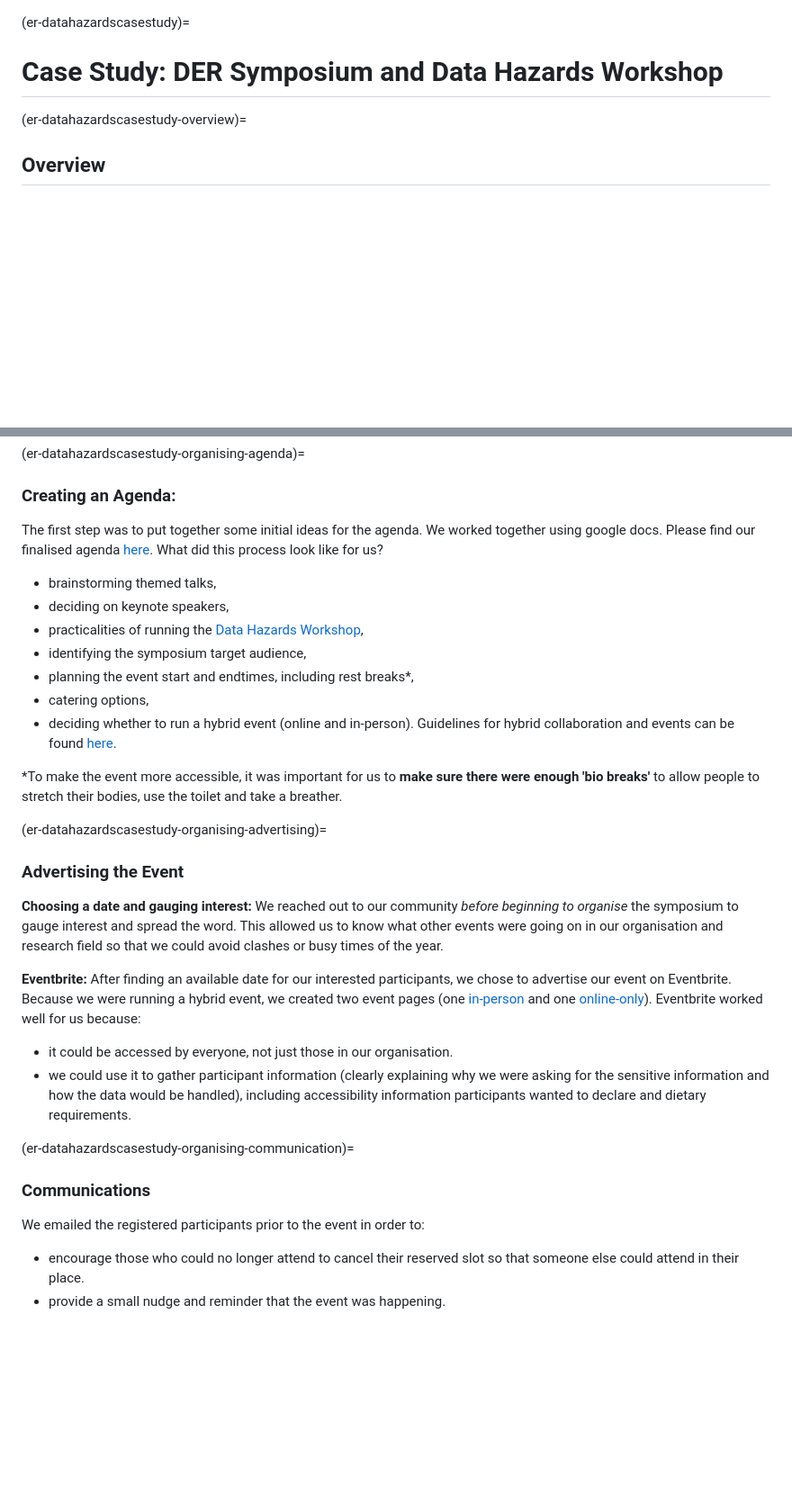
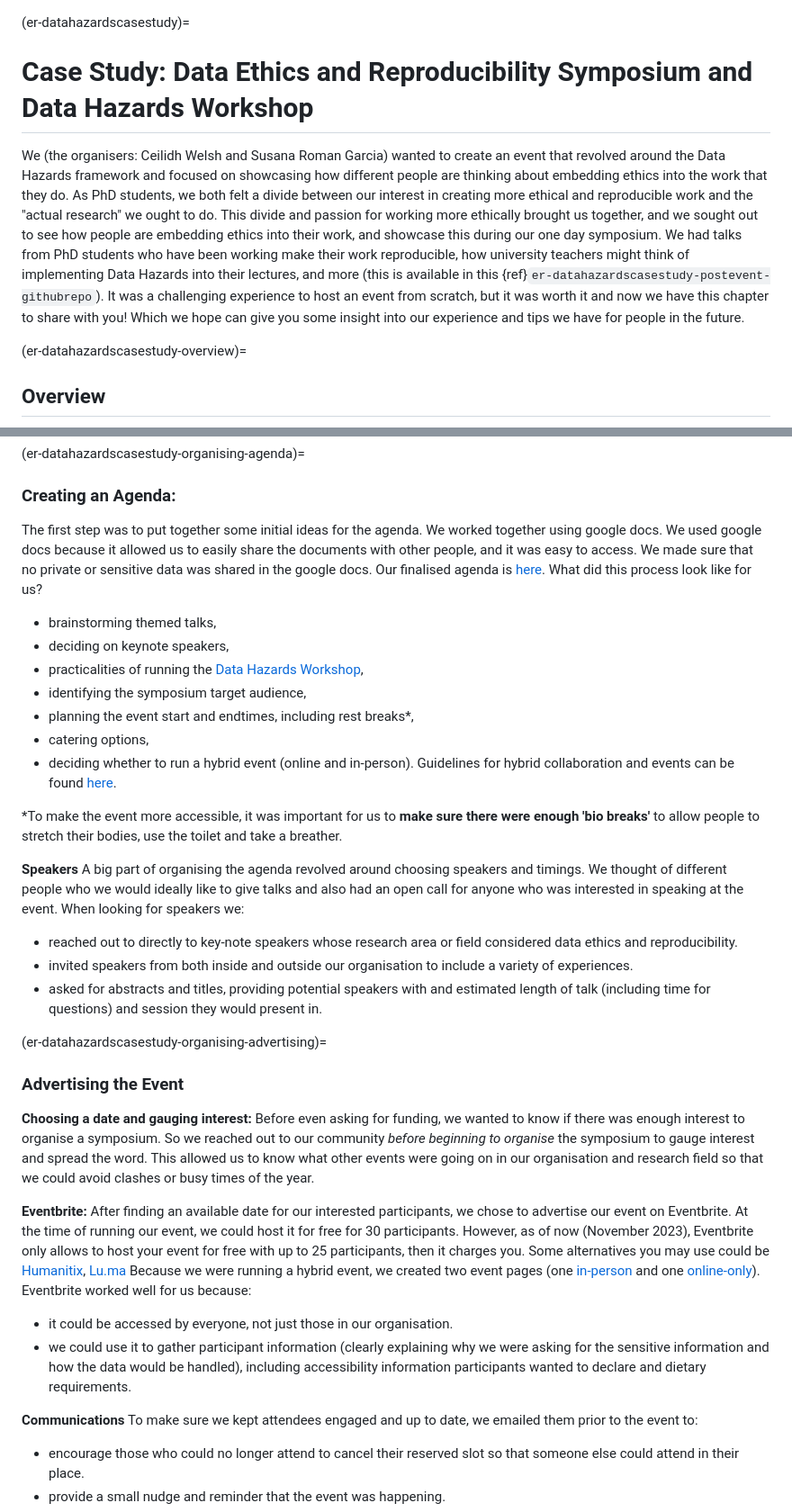
Before and after one commit to Susana465/datahazards_TTW_chapter, a Markdown page: 03-case_study.md, 2 parts joined by grey strips. Shown: that part at 90% size. Rendered like a GitHub page; blank space fills up the shorter version.

```diff
--- a/03-case_study.md
+++ b/03-case_study.md
@@ -1,5 +1,11 @@
 (er-datahazardscasestudy)=
-# Case Study: DER Symposium and Data Hazards Workshop
+# Case Study: Data Ethics and Reproducibility Symposium and Data Hazards Workshop
+We (the organisers: Ceilidh Welsh and Susana Roman Garcia) wanted to create an event that revolved around the Data Hazards framework and focused on showcasing how different people are thinking about embedding ethics into the work that they do.
+As PhD students, we both felt a divide between our interest in creating more ethical and reproducible work and the "actual research" we ought to do.
+This divide and passion for working more ethically brought us together, and we sought out to see how people are embedding ethics into their work, and showcase this during our one day symposium.
+We had talks from PhD students who have been working make their work reproducible, how university teachers might think of implementing Data Hazards into their lectures, and more (this is available in this {ref}`er-datahazardscasestudy-postevent-githubrepo`).
+It was a challenging experience to host an event from scratch, but it was worth it and now we have this chapter to share with you!
+Which we hope can give you some insight into our experience and tips we have for people in the future.
 
 (er-datahazardscasestudy-overview)=
 ## Overview
@@ -45,7 +51,9 @@ Here we discuss the logistics for organising an event, from setting-up and promo
 ### Creating an Agenda:
 The first step was to put together some initial ideas for the agenda.
 We worked together using google docs.
-Please find our finalised agenda [here](https://docs.google.com/document/d/13buQgzAbTTSWVtONXC3cnjegWapJ0CBkL7TBkqNNRqU/edit).
+We used google docs because it allowed us to easily share the documents with other people, and it was easy to access.
+We made sure that no private or sensitive data was shared in the google docs.
+Our finalised agenda is [here](https://docs.google.com/document/d/13buQgzAbTTSWVtONXC3cnjegWapJ0CBkL7TBkqNNRqU/edit).
 What did this process look like for us?
  - brainstorming themed talks,
  - deciding on keynote speakers,
@@ -57,23 +65,34 @@ What did this process look like for us?
 
 *To make the event more accessible, it was important for us to **make sure there were enough 'bio breaks'** to allow people to stretch their bodies, use the toilet and take a breather.
 
+**Speakers**
+A big part of organising the agenda revolved around choosing speakers and timings.
+We thought of different people who we would ideally like to give talks and also had an open call for anyone who was interested in speaking at the event.
+When looking for speakers we:
+- reached out to directly to key-note speakers whose research area or field considered data ethics and reproducibility.
+- invited speakers from both inside and outside our organisation to include a variety of experiences.
+- asked for abstracts and titles, providing potential speakers with and estimated length of talk (including time for questions) and session they would present in.
+
+
 (er-datahazardscasestudy-organising-advertising)=
 ### Advertising the Event
 
 **Choosing a date and gauging interest:**
-We reached out to our community *before beginning to organise* the symposium to gauge interest and spread the word.
+Before even asking for funding, we wanted to know if there was enough interest to organise a symposium. So we reached out to our community *before beginning to organise* the symposium to gauge interest and spread the word.
 This allowed us to know what other events were going on in our organisation and research field so that we could avoid clashes or busy times of the year.
 
 **Eventbrite:**
 After finding an available date for our interested participants, we chose to advertise our event on Eventbrite.
+At the time of running our event, we could host it for free for 30 participants.
+However, as of now (November 2023), Eventbrite only allows to host your event for free with up to 25 participants, then it charges you.
+Some alternatives you may use could be [Humanitix](https://humanitix.com/us/pricing), [Lu.ma](https://lu.ma/)
 Because we were running a hybrid event, we created two event pages (one [in-person](https://www.eventbrite.co.uk/e/in-person-data-hazards-ethics-and-reproducibility-one-day-symposium-tickets-516803953537) and one [online-only](https://www.eventbrite.co.uk/e/online-data-hazards-ethics-and-reproducibility-one-day-symposium-tickets-517490858087?keep_tld=1)).
 Eventbrite worked well for us because:
 - it could be accessed by everyone, not just those in our organisation.
 - we could use it to gather participant information (clearly explaining why we were asking for the sensitive information and how the data would be handled), including accessibility information participants wanted to declare and dietary requirements.
 
-(er-datahazardscasestudy-organising-communication)=
-### Communications
-We emailed the registered participants prior to the event in order to:
+**Communications**
+To make sure we kept attendees engaged and up to date, we emailed them prior to the event to:
 - encourage those who could no longer attend to cancel their reserved slot so that someone else could attend in their place.
 - provide a small nudge and reminder that the event was happening.
 - provide participants a Code of Conduct and agenda in advance.
```
Also changed, not shown: other parts of 03-case_study.md (+15 -20 lines).
